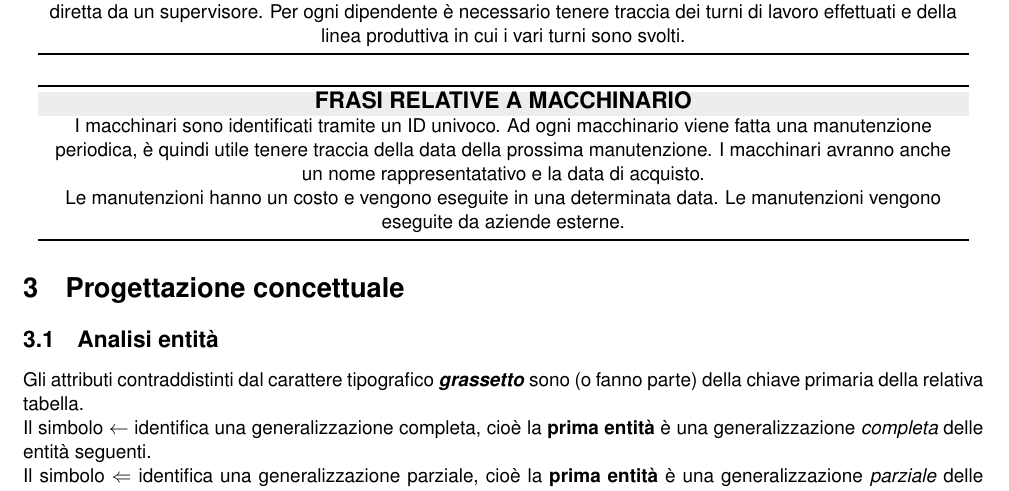
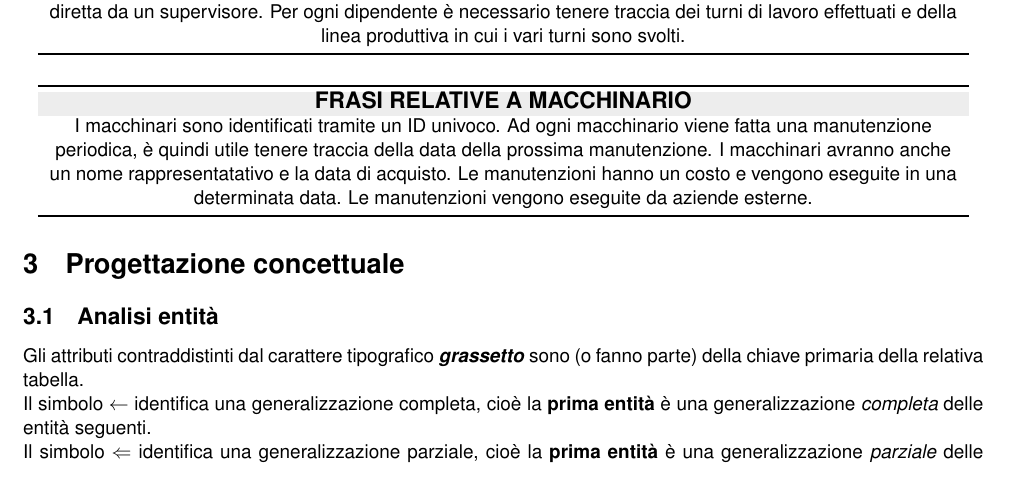
Before and after one commit to nicomanto/Oenology, a LaTeX document (main.tex, which reads src/analisiRequisiti/strutturazione_requisiti.tex): part of page 4 of 15, cut so that both start at the same text. Compiled offline with pdfLaTeX.

Commit message:
Correzioni

```diff
--- a/src/analisiRequisiti/strutturazione_requisiti.tex
+++ b/src/analisiRequisiti/strutturazione_requisiti.tex
@@ -108,7 +108,7 @@
 	\begin{tabular}{P{16cm}}
 		\toprule
 		\rowcolor[rgb]{.929, .929, .929} \textbf {\large {FRASI RELATIVE A MACCHINARIO}}                                                                                                                                                                                    \\
-		I macchinari sono identificati tramite un ID univoco. Ad ogni macchinario viene fatta una manutenzione periodica, è quindi utile tenere traccia della data della prossima manutenzione. I macchinari avranno anche un nome rappresentatativo e la data di acquisto. \\
+		I macchinari sono identificati tramite un ID univoco. Ad ogni macchinario viene fatta una manutenzione periodica, è quindi utile tenere traccia della data della prossima manutenzione. I macchinari avranno anche un nome rappresentatativo e la data di acquisto.
 		Le manutenzioni hanno un costo e vengono eseguite in una determinata data. Le manutenzioni vengono eseguite da aziende esterne.                                                                                                                                     \\
 		\bottomrule
 	\end{tabular}
```
